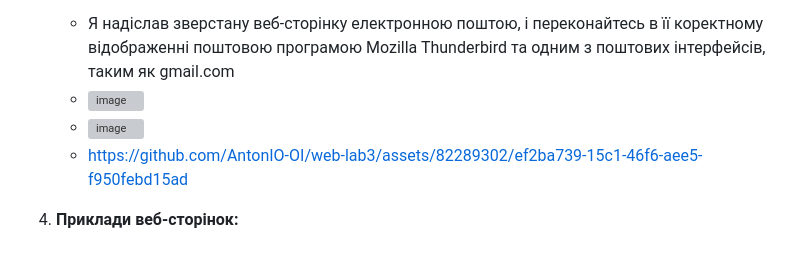
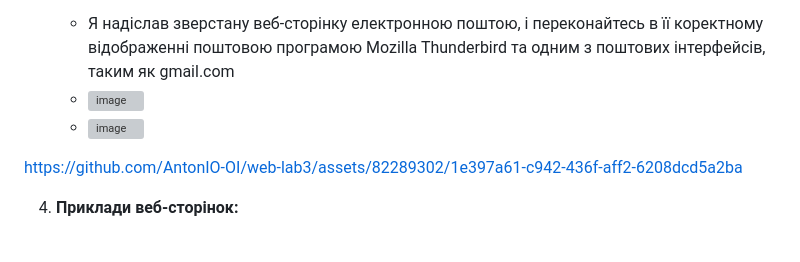
Before and after one commit to AntonIO-OI/web-lab3, a Markdown page: README.md, the part around the change. GitHub-like rendering; grey boxes are pictures that could not be loaded.

```diff
--- a/README.md
+++ b/README.md
@@ -20,7 +20,10 @@
    - Я надіслав зверстану веб-сторінку електронною поштою, і переконайтесь в її коректному відображенні поштовою програмою Mozilla Thunderbird та одним з поштових інтерфейсів, таким як gmail.com
    - ![image](https://github.com/AntonIO-OI/web-lab3/assets/82289302/6cd88e75-73bc-492f-a3b8-34d65f574b60)
    - ![image](https://github.com/AntonIO-OI/web-lab3/assets/82289302/dd60f98c-cefa-4498-8e56-1d76cc7b8605)
-   - https://github.com/AntonIO-OI/web-lab3/assets/82289302/ef2ba739-15c1-46f6-aee5-f950febd15ad
+
+https://github.com/AntonIO-OI/web-lab3/assets/82289302/1e397a61-c942-436f-aff2-6208dcd5a2ba
+
+
 
 
 4. **Приклади веб-сторінок:**
```
